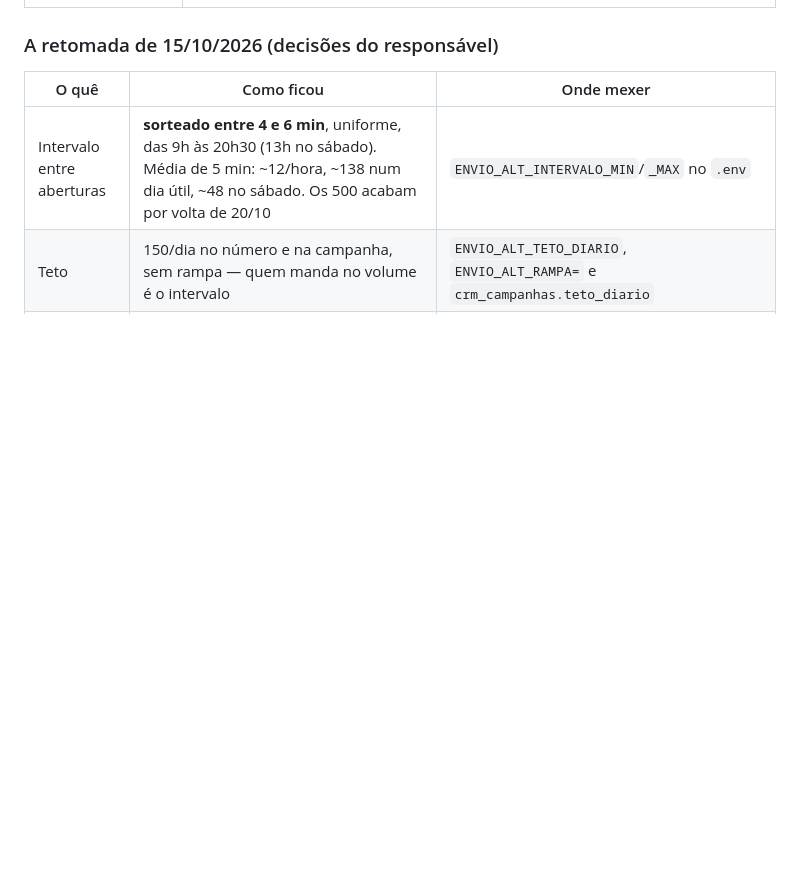
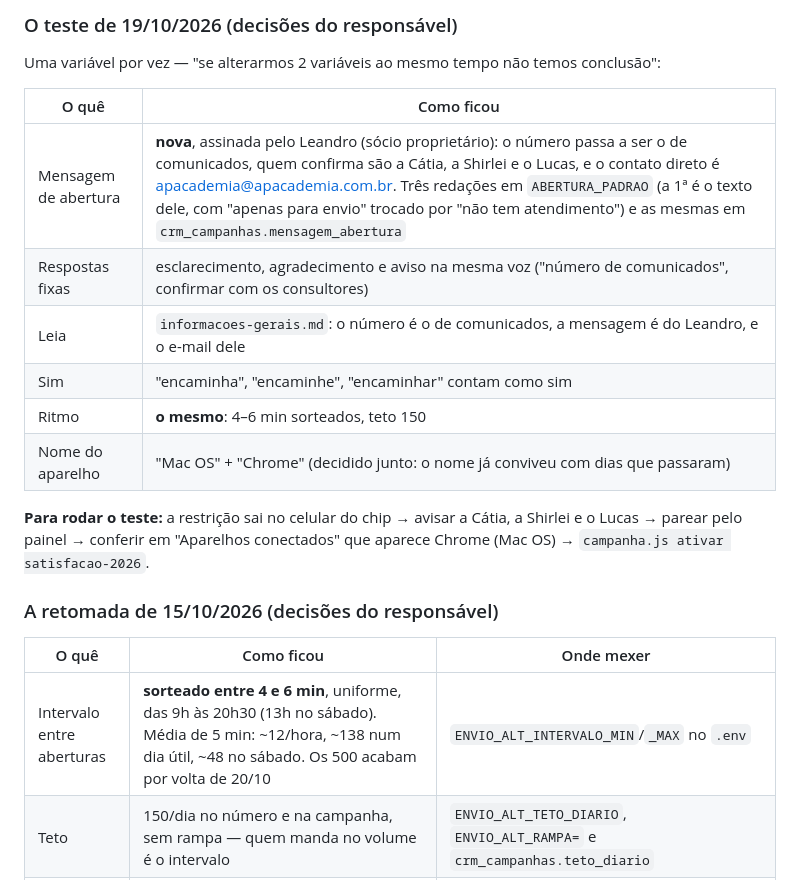
Before and after one commit to leandrocaminha-maker/APAC-IA, a Markdown page: HANDOFF.md, the part around one of its changes. GitHub-like rendering; blank space fills up the shorter version.

```diff
--- a/HANDOFF.md
+++ b/HANDOFF.md
@@ -27,3 +82,20 @@ mais abaixo **não vale mais**.
+### O teste de 19/10/2026 (decisões do responsável)
+
+Uma variável por vez — "se alterarmos 2 variáveis ao mesmo tempo não temos
+conclusão":
+
+| O quê | Como ficou |
+|---|---|
+| Mensagem de abertura | **nova**, assinada pelo Leandro (sócio proprietário): o número passa a ser o de comunicados, quem confirma são a Cátia, a Shirlei e o Lucas, e o contato direto é <apacademia@apacademia.com.br>. Três redações em `ABERTURA_PADRAO` (a 1ª é o texto dele, com "apenas para envio" trocado por "não tem atendimento") e as mesmas em `crm_campanhas.mensagem_abertura` |
+| Respostas fixas | esclarecimento, agradecimento e aviso na mesma voz ("número de comunicados", confirmar com os consultores) |
+| Leia | `informacoes-gerais.md`: o número é o de comunicados, a mensagem é do Leandro, e o e-mail dele |
+| Sim | "encaminha", "encaminhe", "encaminhar" contam como sim |
+| Ritmo | **o mesmo**: 4–6 min sorteados, teto 150 |
+| Nome do aparelho | "Mac OS" + "Chrome" (decidido junto: o nome já conviveu com dias que passaram) |
+
+**Para rodar o teste:** a restrição sai no celular do chip → avisar a Cátia, a
+Shirlei e o Lucas → parear pelo painel → conferir em "Aparelhos conectados"
+que aparece Chrome (Mac OS) → `campanha.js ativar satisfacao-2026`.
 
 ### A retomada de 15/10/2026 (decisões do responsável)
 
```
Also changed, not shown: other parts of HANDOFF.md (+63 -8 lines).
